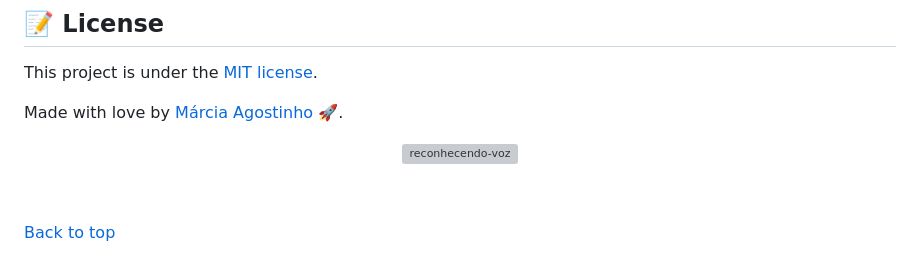
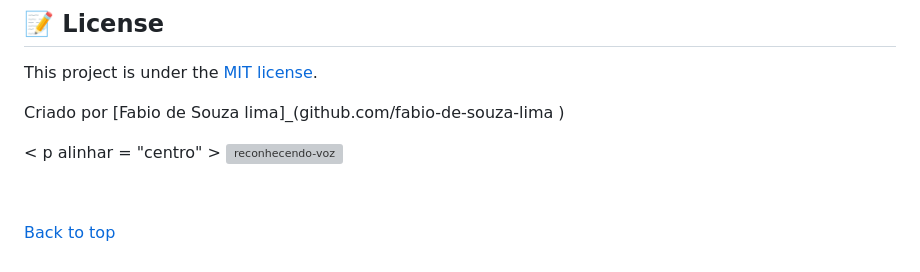
Before and after one commit to fabio-de-souza-lima/Reconhece_minha_voz, a Markdown page: README.md, the part around the change. Drawn GitHub-style; grey boxes are pictures that could not be loaded.

```diff
--- a/README.md
+++ b/README.md
@@ -86,9 +86,9 @@ $ cd reconhecendo-voz
 
 This project is under the [MIT license](./LICENSE).
 
-Made with love by [Márcia Agostinho](https://github.com/agostinhomarcia) 🚀.
+Criado  por  [Fabio de  Souza  lima]_(github.com/fabio-de-souza-lima )
 
-<p align="center">
+< p  alinhar = "centro" >
    <img src="https://media.giphy.com/media/ESPA5SdhTEnYWB77Hk/giphy.gif" alt="reconhecendo-voz" width="250"/>
 </p>
 
```
